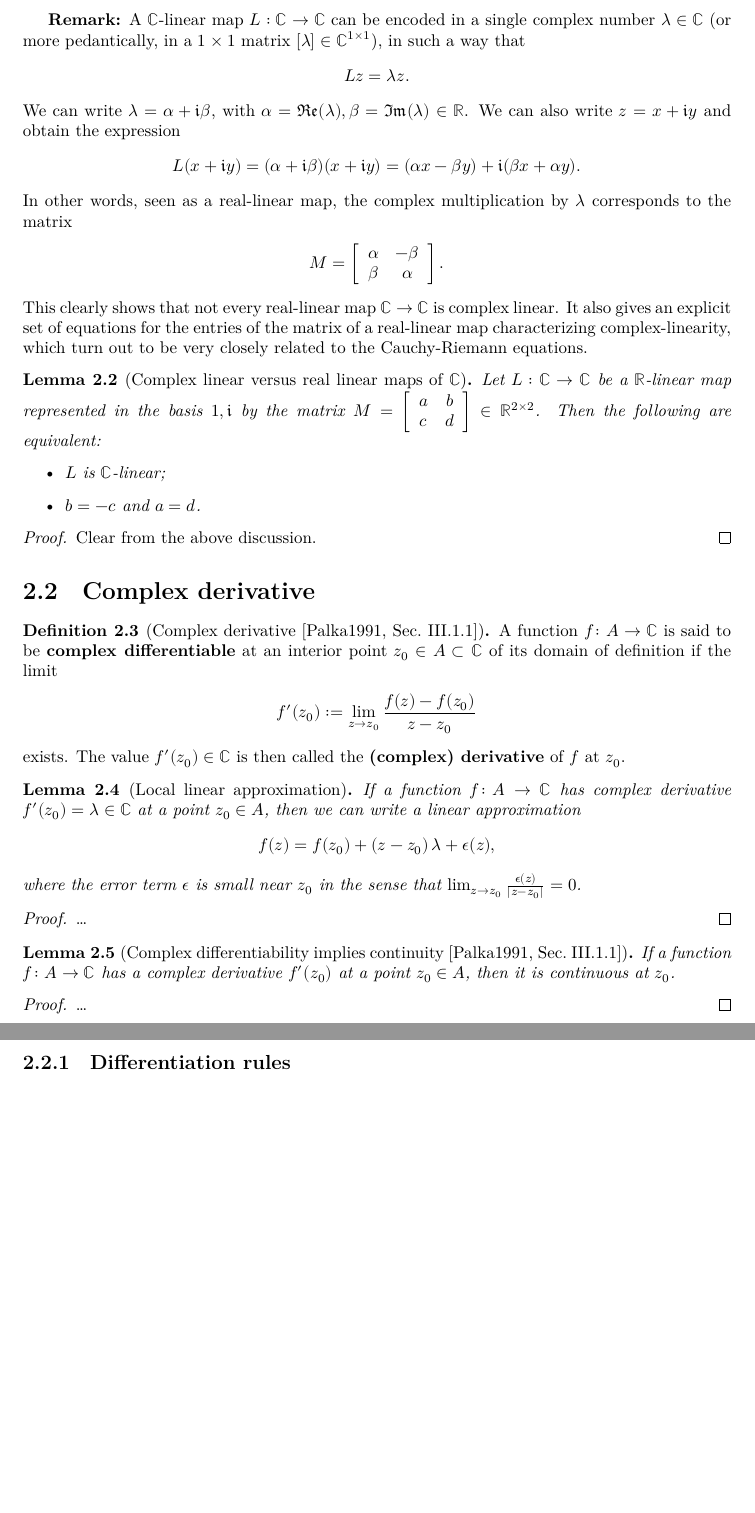
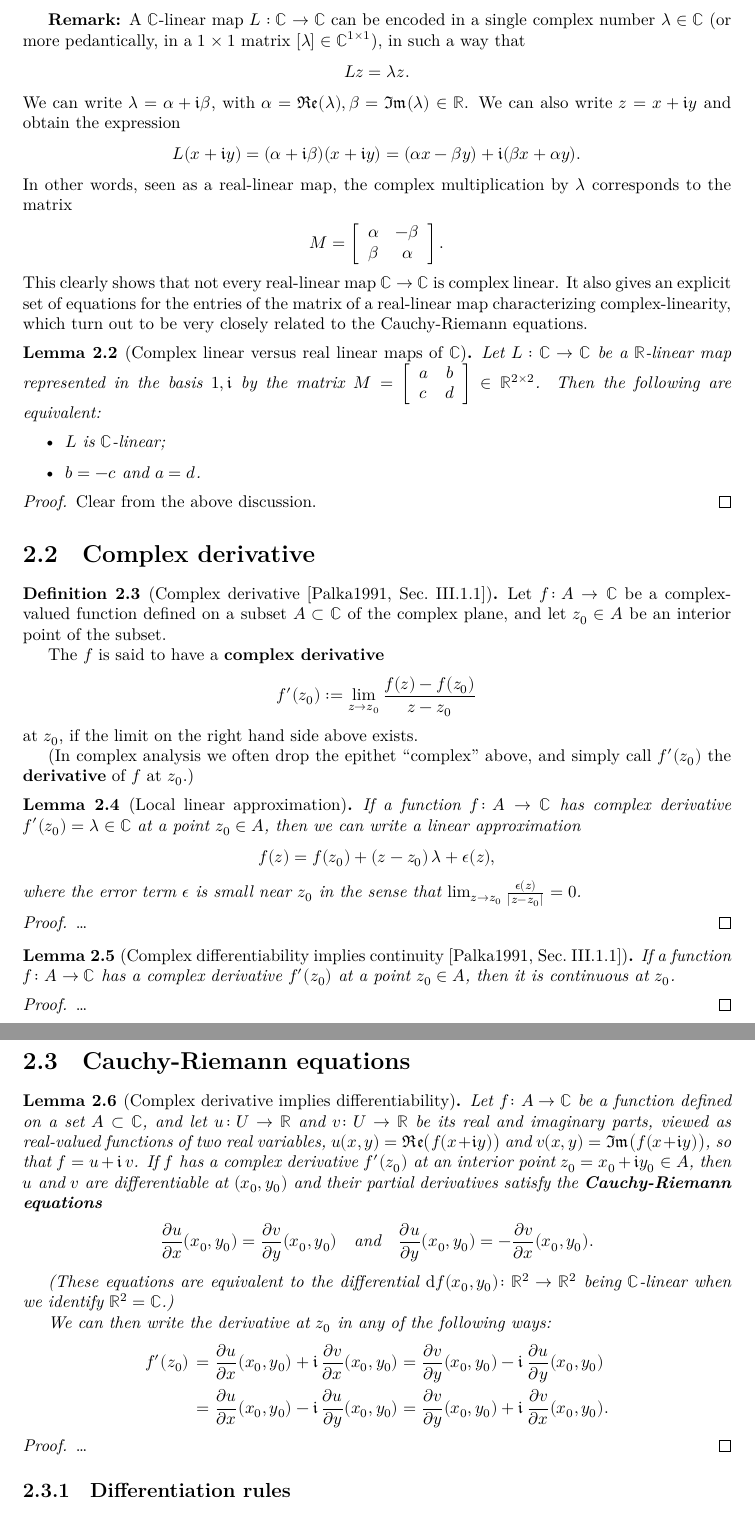
Before and after one commit to kkytola/Complex-analysis-course, a LaTeX thesis (blueprint/src/print.tex, which reads blueprint/src/complex_derivative.tex): two parts of pages 9 and 10 of 35, joined at a grey line, cut so that both start at the same text, the shorter picture padded with empty space. Compiled offline with XeLaTeX.

Commit message:
Clean up complex derivatives in the skeleton.

```diff
--- a/blueprint/src/complex_derivative.tex
+++ b/blueprint/src/complex_derivative.tex
@@ -92,15 +92,19 @@ very closely related to the Cauchy-Riemann equations.
   \uses{thm:complex_number_field, def:limit}
   %\lean{}
   % \leanok
-  A function $f \colon A \to \bC$ is said to be
-  \term{complex differentiable} at an interior
-  point $z_0 \in A \subset \bC$ of its domain of definition
-  if the limit
+  Let $f \colon A \to \bC$ be a complex-valued function defined on
+  a subset $A \subset \bC$ of the complex plane, and let $z_0 \in A$
+  be an interior point of the subset.
+
+  The $f$ is said to have
+  a \term{complex derivative}
   \begin{align*}
     f'(z_0) := \lim_{z \to z_0} \frac{f(z) - f(z_0)}{z - z_0}
   \end{align*}
-  exists. The value $f'(z_0) \in \bC$ is then called the
-  \term{(complex) derivative} of $f$ at $z_0$.
+  at $z_0$, if the limit on the right hand side above exists.
+
+  (In complex analysis we often drop the epithet ``complex'' above,
+  and simply call $f'(z_0)$ the \term{derivative} of $f$ at $z_0$.)
 \end{definition}
 
 \begin{lemma}[Local linear approximation]
@@ -124,7 +128,7 @@ very closely related to the Cauchy-Riemann equations.
 \end{proof}
 
 \begin{lemma}[Complex differentiability implies continuity \Palka{Sec.~III.1.1}]
-  \label{lem:complex_differentiable_implies_continuous}
+  \label{lem:complex_derivative_implies_continuous}
   \uses{def:continuous, def:complex_derivative}
   %\lean{}
   % \leanok
@@ -136,6 +140,55 @@ very closely related to the Cauchy-Riemann equations.
   % \leanok
   \ldots
 \end{proof}
+
+
+
+\section{Cauchy-Riemann equations}
+
+\begin{lemma}[Complex derivative implies differentiability]
+  \label{lem:complex_derivative_implies_differentiable}
+  \uses{def:complex_derivative, def:differential, lem:complex_linear_vs_real_linear}
+  %\lean{}
+  % \leanok
+  Let $f \colon A \to \bC$ be a function defined on a set $A \subset \bC$,
+  and let $u \colon U \to \bR$ and $v \colon U \to \bR$ be its
+  real and imaginary parts, viewed as real-valued functions of two real variables,
+  $u(x,y) = \re \big( f (x + \ii y) \big)$ and
+  $v(x,y) = \im \big( f (x + \ii y) \big)$,
+  so that $f = u + \ii \, v$.
+  If $f$ has a complex derivative $f'(z_0)$ at an interior
+  point $z_0 = x_0 + \ii y_0 \in A$, then $u$ and $v$ are differentiable
+  at $(x_0,y_0)$ and their partial derivatives satisfy the
+  \term{Cauchy-Riemann equations}
+  \begin{align*}
+    %\pder{x} u(x,y) = \pder{y} v(x,y)
+    %\pderof{u}{x} (x,y) = \pderof{v}{y} (x,y)
+    \pderof{u}{x}(x_0,y_0) = \pderof{v}{y}(x_0,y_0)
+    \quad \text{and} \quad
+    %\pder{y} u(x,y) = -\pder{x} v(x,y) .
+    %\pderof{u}{y} (x,y) = - \pderof{v}{x} (x,y) .
+    \pderof{u}{y}(x_0,y_0) = - \pderof{v}{x}(x_0,y_0).
+  \end{align*}
+
+  (These equations are equivalent to the differential
+  $\ud f (x_0, y_0) \colon \bR^2 \to \bR^2$
+  being $\bC$-linear when we identify $\bR^2 = \bC$.)
+
+  We can then write the derivative at $z_0$ in any of the following ways:
+  \begin{align*}
+    f'(z_0) \, = \; & \pderof{u}{x}(x_0,y_0) + \ii \, \pderof{v}{x}(x_0,y_0)
+    = \pderof{v}{y}(x_0,y_0) - \ii \, \pderof{u}{y}(x_0,y_0) \\
+    = \; & \pderof{u}{x}(x_0,y_0) - \ii \, \pderof{u}{y}(x_0,y_0)
+    = \pderof{v}{y}(x_0,y_0) + \ii \, \pderof{v}{x}(x_0,y_0) .
+  \end{align*}
+
+\end{lemma}
+\begin{proof}
+  \uses{lem:local_linear_approximation, lem:jacobian_matrix}
+  % \leanok
+  \ldots
+\end{proof}
+
 
 
 \subsection{Differentiation rules}
@@ -274 +307,0 @@ very closely related to the Cauchy-Riemann equations.
-  on its domain of definition $U \subset \bC$.
@@ -290,7 +312,7 @@ very closely related to the Cauchy-Riemann equations.
   % \leanok
   Let $f \colon U \to \bC$ be a function defined on an open set $U \subset \bC$,
   and let $u \colon U \to \bR$ and $v \colon U \to \bR$ be its
-  real and imaginary parts, viewed as real functions of two real variables,
+  real and imaginary parts, viewed as real-valued functions of two real variables,
   \begin{align*}
     u(x,y) = \re \Big( f (x + \ii y) \Big)
     \quad \text{and} \quad
@@ -306,3 +326,4 @@ very closely related to the Cauchy-Riemann equations.
+          and their partial derivatives satisfy the \term{Cauchy-Riemann equations}
           \begin{align*}
             %\pder{x} u(x,y) = \pder{y} v(x,y)
             %\pderof{u}{x} (x,y) = \pderof{v}{y} (x,y)
```
Also changed, not shown: blueprint/src/complex_derivative.tex (78 more changed lines).
